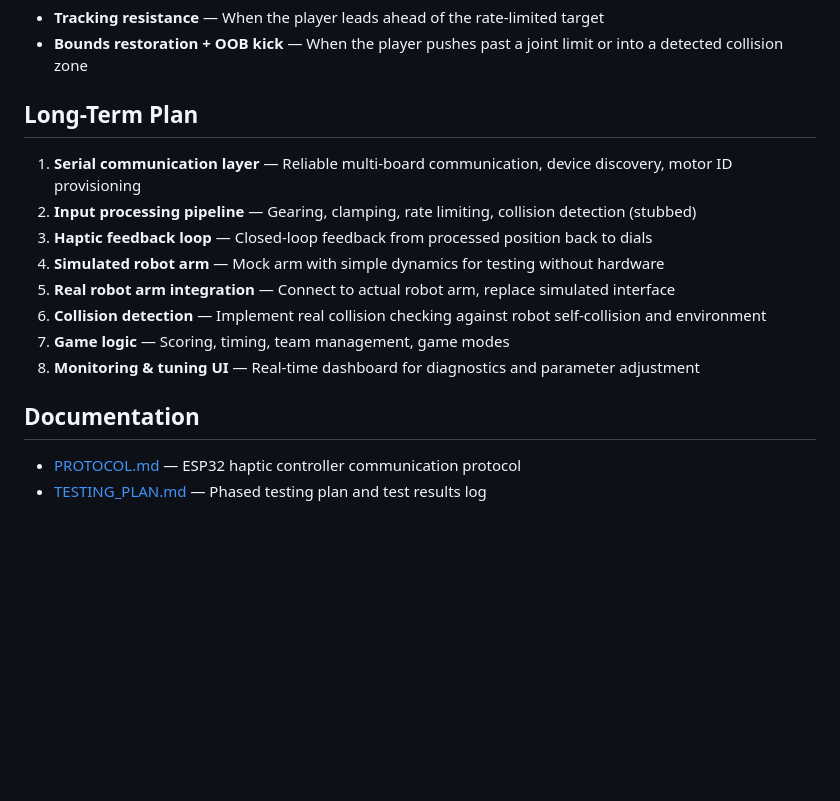
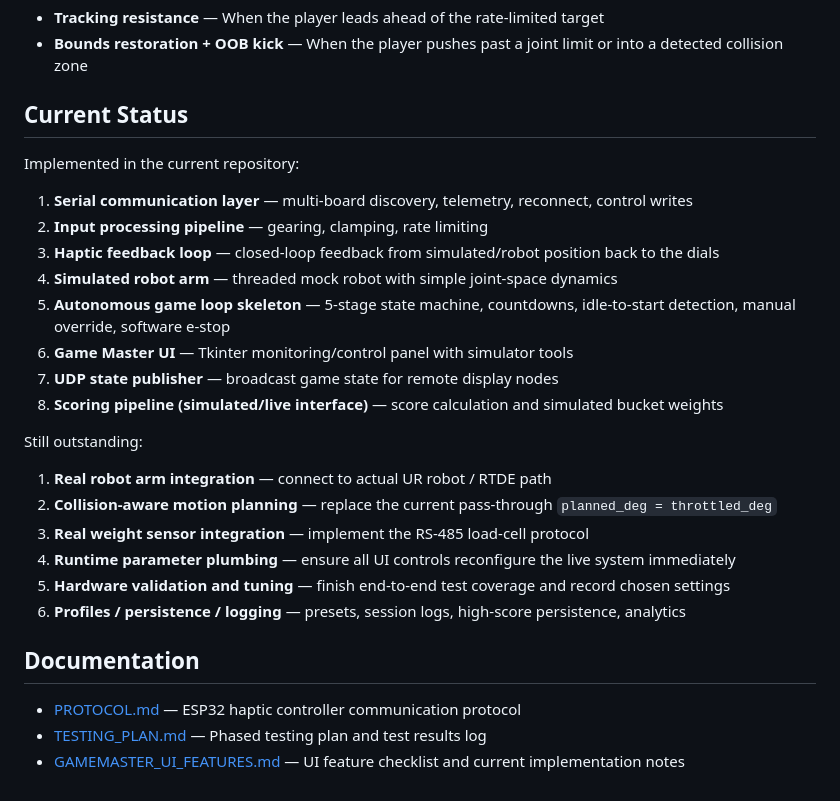
Before and after one commit to yck011522/robot_game_controller, a Markdown page: README.md, the part around the change. Drawn GitHub-style; blank space fills up the shorter version.

Commit message:
Update documentation for Game Master UI features and testing plan with current status and outstanding items

```diff
--- a/README.md
+++ b/README.md
@@ -71,18 +71,30 @@ The planned position (or the robot's actual position) is sent back to the haptic
 - **Tracking resistance** — When the player leads ahead of the rate-limited target
 - **Bounds restoration + OOB kick** — When the player pushes past a joint limit or into a detected collision zone
 
-## Long-Term Plan
+## Current Status
 
-1. **Serial communication layer** — Reliable multi-board communication, device discovery, motor ID provisioning
-2. **Input processing pipeline** — Gearing, clamping, rate limiting, collision detection (stubbed)
-3. **Haptic feedback loop** — Closed-loop feedback from processed position back to dials
-4. **Simulated robot arm** — Mock arm with simple dynamics for testing without hardware
-5. **Real robot arm integration** — Connect to actual robot arm, replace simulated interface
-6. **Collision detection** — Implement real collision checking against robot self-collision and environment
-7. **Game logic** — Scoring, timing, team management, game modes
-8. **Monitoring & tuning UI** — Real-time dashboard for diagnostics and parameter adjustment
+Implemented in the current repository:
+
+1. **Serial communication layer** — multi-board discovery, telemetry, reconnect, control writes
+2. **Input processing pipeline** — gearing, clamping, rate limiting
+3. **Haptic feedback loop** — closed-loop feedback from simulated/robot position back to the dials
+4. **Simulated robot arm** — threaded mock robot with simple joint-space dynamics
+5. **Autonomous game loop skeleton** — 5-stage state machine, countdowns, idle-to-start detection, manual override, software e-stop
+6. **Game Master UI** — Tkinter monitoring/control panel with simulator tools
+7. **UDP state publisher** — broadcast game state for remote display nodes
+8. **Scoring pipeline (simulated/live interface)** — score calculation and simulated bucket weights
+
+Still outstanding:
+
+1. **Real robot arm integration** — connect to actual UR robot / RTDE path
+2. **Collision-aware motion planning** — replace the current pass-through `planned_deg = throttled_deg`
+3. **Real weight sensor integration** — implement the RS-485 load-cell protocol
+4. **Runtime parameter plumbing** — ensure all UI controls reconfigure the live system immediately
+5. **Hardware validation and tuning** — finish end-to-end test coverage and record chosen settings
+6. **Profiles / persistence / logging** — presets, session logs, high-score persistence, analytics
 
 ## Documentation
 
 - [PROTOCOL.md](PROTOCOL.md) — ESP32 haptic controller communication protocol
 - [TESTING_PLAN.md](TESTING_PLAN.md) — Phased testing plan and test results log
+- [GAMEMASTER_UI_FEATURES.md](GAMEMASTER_UI_FEATURES.md) — UI feature checklist and current implementation notes
```
Also changed, not shown: GAMEMASTER_UI_FEATURES.md (+35 -22 lines), TESTING_PLAN.md (+50 -0 lines).
